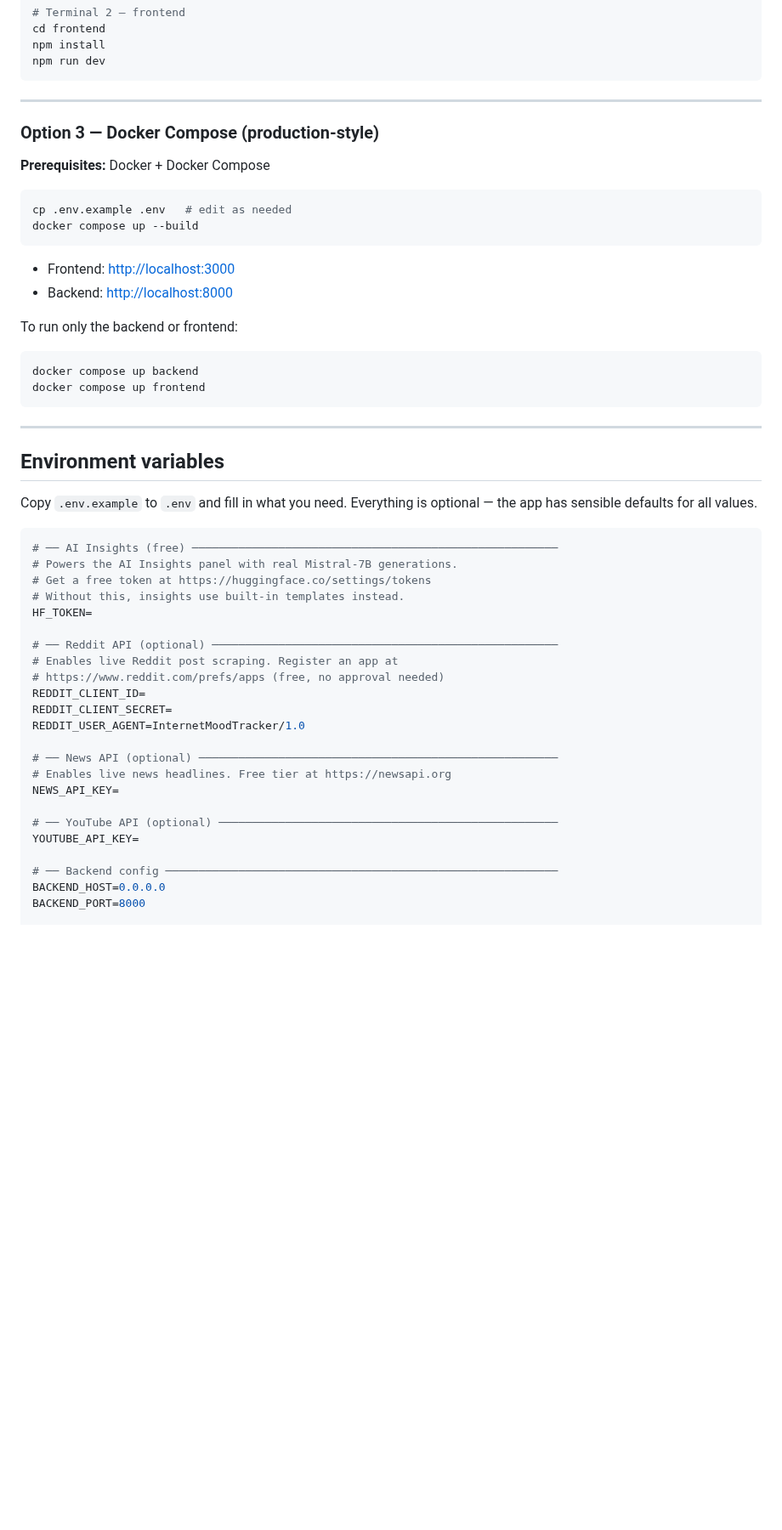
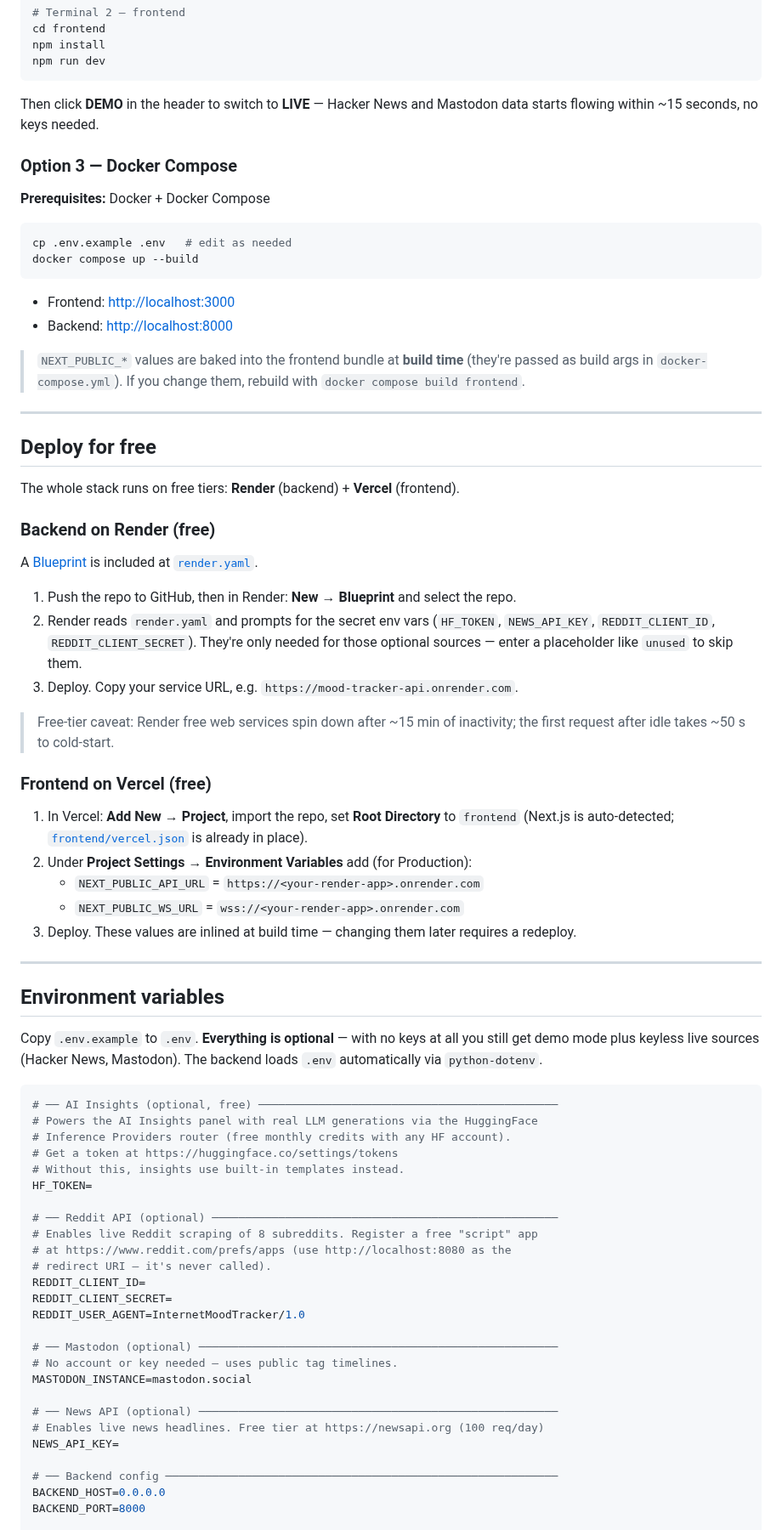
Before and after one commit to 1morepush/CPSC, a Markdown page: README.md, the part around one of its changes. Shown at 85% size. GitHub-like rendering; blank space fills up the shorter version.

````diff
--- a/README.md
+++ b/README.md
@@ -112,9 +131,9 @@ npm install
 npm run dev
 ```
 
----
+Then click **DEMO** in the header to switch to **LIVE** — Hacker News and Mastodon data starts flowing within ~15 seconds, no keys needed.
 
-### Option 3 — Docker Compose (production-style)
+### Option 3 — Docker Compose
 
 **Prerequisites:** Docker + Docker Compose
 
@@ -126,39 +145,61 @@ docker compose up --build
 - Frontend: [http://localhost:3000](http://localhost:3000)
 - Backend: [http://localhost:8000](http://localhost:8000)
 
-To run only the backend or frontend:
+> `NEXT_PUBLIC_*` values are baked into the frontend bundle at **build time** (they're passed as build args in `docker-compose.yml`). If you change them, rebuild with `docker compose build frontend`.
 
-```bash
-docker compose up backend
-docker compose up frontend
-```
+---
+
+## Deploy for free
+
+The whole stack runs on free tiers: **Render** (backend) + **Vercel** (frontend).
+
+### Backend on Render (free)
+
+A [Blueprint](https://render.com/docs/blueprint-spec) is included at [`render.yaml`](render.yaml).
+
+1. Push the repo to GitHub, then in Render: **New → Blueprint** and select the repo.
+2. Render reads `render.yaml` and prompts for the secret env vars (`HF_TOKEN`, `NEWS_API_KEY`, `REDDIT_CLIENT_ID`, `REDDIT_CLIENT_SECRET`). They're only needed for those optional sources — enter a placeholder like `unused` to skip them.
+3. Deploy. Copy your service URL, e.g. `https://mood-tracker-api.onrender.com`.
+
+> Free-tier caveat: Render free web services spin down after ~15 min of inactivity; the first request after idle takes ~50 s to cold-start.
+
+### Frontend on Vercel (free)
+
+1. In Vercel: **Add New → Project**, import the repo, set **Root Directory** to `frontend` (Next.js is auto-detected; [`frontend/vercel.json`](frontend/vercel.json) is already in place).
+2. Under **Project Settings → Environment Variables** add (for Production):
+   - `NEXT_PUBLIC_API_URL` = `https://<your-render-app>.onrender.com`
+   - `NEXT_PUBLIC_WS_URL` = `wss://<your-render-app>.onrender.com`
+3. Deploy. These values are inlined at build time — changing them later requires a redeploy.
 
 ---
 
 ## Environment variables
 
-Copy `.env.example` to `.env` and fill in what you need. Everything is optional — the app has sensible defaults for all values.
+Copy `.env.example` to `.env`. **Everything is optional** — with no keys at all you still get demo mode plus keyless live sources (Hacker News, Mastodon). The backend loads `.env` automatically via `python-dotenv`.
 
 ```env
-# ── AI Insights (free) ───────────────────────────────────────────────────────
-# Powers the AI Insights panel with real Mistral-7B generations.
-# Get a free token at https://huggingface.co/settings/tokens
+# ── AI Insights (optional, free) ─────────────────────────────────────────────
+# Powers the AI Insights panel with real LLM generations via the HuggingFace
+# Inference Providers router (free monthly credits with any HF account).
+# Get a token at https://huggingface.co/settings/tokens
 # Without this, insights use built-in templates instead.
 HF_TOKEN=
 
 # ── Reddit API (optional) ────────────────────────────────────────────────────
-# Enables live Reddit post scraping. Register an app at
-# https://www.reddit.com/prefs/apps (free, no approval needed)
+# Enables live Reddit scraping of 8 subreddits. Register a free "script" app
+# at https://www.reddit.com/prefs/apps (use http://localhost:8080 as the
+# redirect URI — it's never called).
 REDDIT_CLIENT_ID=
 REDDIT_CLIENT_SECRET=
 REDDIT_USER_AGENT=InternetMoodTracker/1.0
 
+# ── Mastodon (optional) ──────────────────────────────────────────────────────
+# No account or key needed — uses public tag timelines.
+MASTODON_INSTANCE=mastodon.social
+
 # ── News API (optional) ──────────────────────────────────────────────────────
-# Enables live news headlines. Free tier at https://newsapi.org
+# Enables live news headlines. Free tier at https://newsapi.org (100 req/day)
 NEWS_API_KEY=
-
-# ── YouTube API (optional) ───────────────────────────────────────────────────
-YOUTUBE_API_KEY=
 
 # ── Backend config ───────────────────────────────────────────────────────────
 BACKEND_HOST=0.0.0.0
````
Also changed, not shown: other parts of README.md (+75 -50 lines), docs/screenshots/dashboard-demo.png (added), docs/screenshots/dashboard-live.png (added), docs/screenshots/live-feed.png (added), 1 other file.
